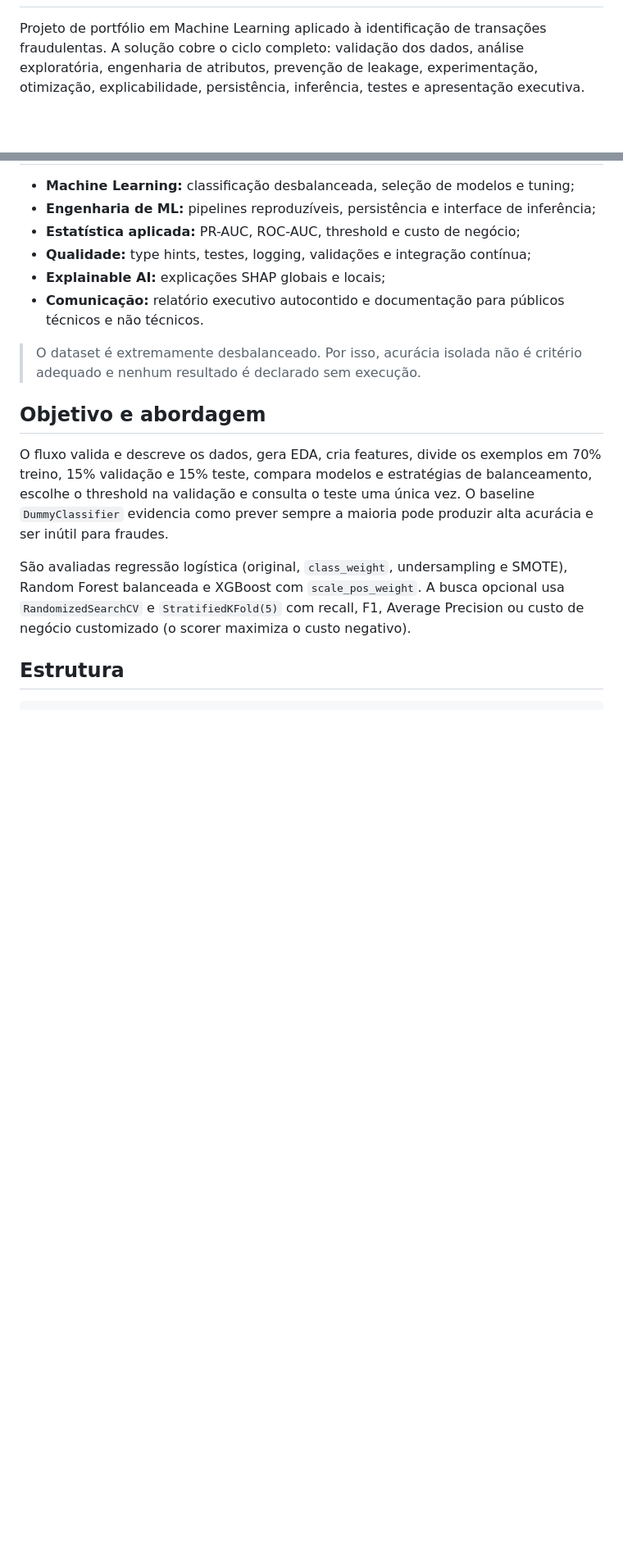
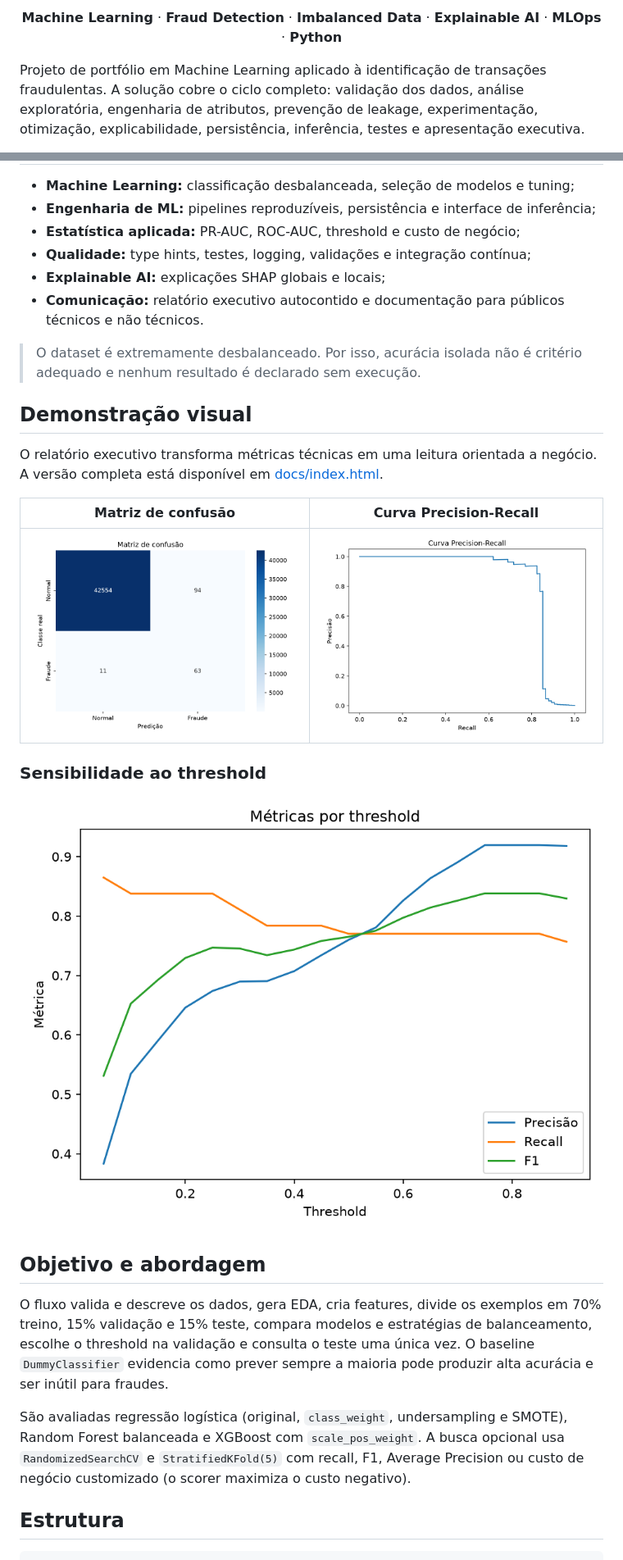
Before and after one commit to YanCarneosso/fraud-detection-ml, a Markdown page: README.md, 2 parts joined by grey strips. Shown at 82% size. Drawn GitHub-style; pictures changed too: docs/assets/screenshots/analise-threshold.png (added), docs/assets/screenshots/curva-precision-recall.png (added), docs/assets/screenshots/matriz-confusao.png (added); blank space fills up the shorter version.

Commit message:
docs: adiciona identidade visual e galeria de resultados

```diff
--- a/README.md
+++ b/README.md
@@ -2,3 +17,8 @@
+<p align="center">
+  <strong>Machine Learning</strong> · <strong>Fraud Detection</strong> ·
+  <strong>Imbalanced Data</strong> · <strong>Explainable AI</strong> ·
+  <strong>MLOps</strong> · <strong>Python</strong>
+</p>
 
 Projeto de portfólio em Machine Learning aplicado à identificação de transações
 fraudulentas. A solução cobre o ciclo completo: validação dos dados, análise exploratória,
@@ -22,6 +42,19 @@ persistência, inferência, testes e apresentação executiva.
 
 > O dataset é extremamente desbalanceado. Por isso, acurácia isolada não é critério
 > adequado e nenhum resultado é declarado sem execução.
+
+## Demonstração visual
+
+O relatório executivo transforma métricas técnicas em uma leitura orientada a negócio.
+A versão completa está disponível em [docs/index.html](docs/index.html).
+
+| Matriz de confusão | Curva Precision-Recall |
+|---|---|
+| ![Matriz de confusão](docs/assets/screenshots/matriz-confusao.png) | ![Curva Precision-Recall](docs/assets/screenshots/curva-precision-recall.png) |
+
+### Sensibilidade ao threshold
+
+![Análise de threshold](docs/assets/screenshots/analise-threshold.png)
 
 ## Objetivo e abordagem
 
```
Also changed, not shown: other parts of README.md (+15 -0 lines), 4 other files.
